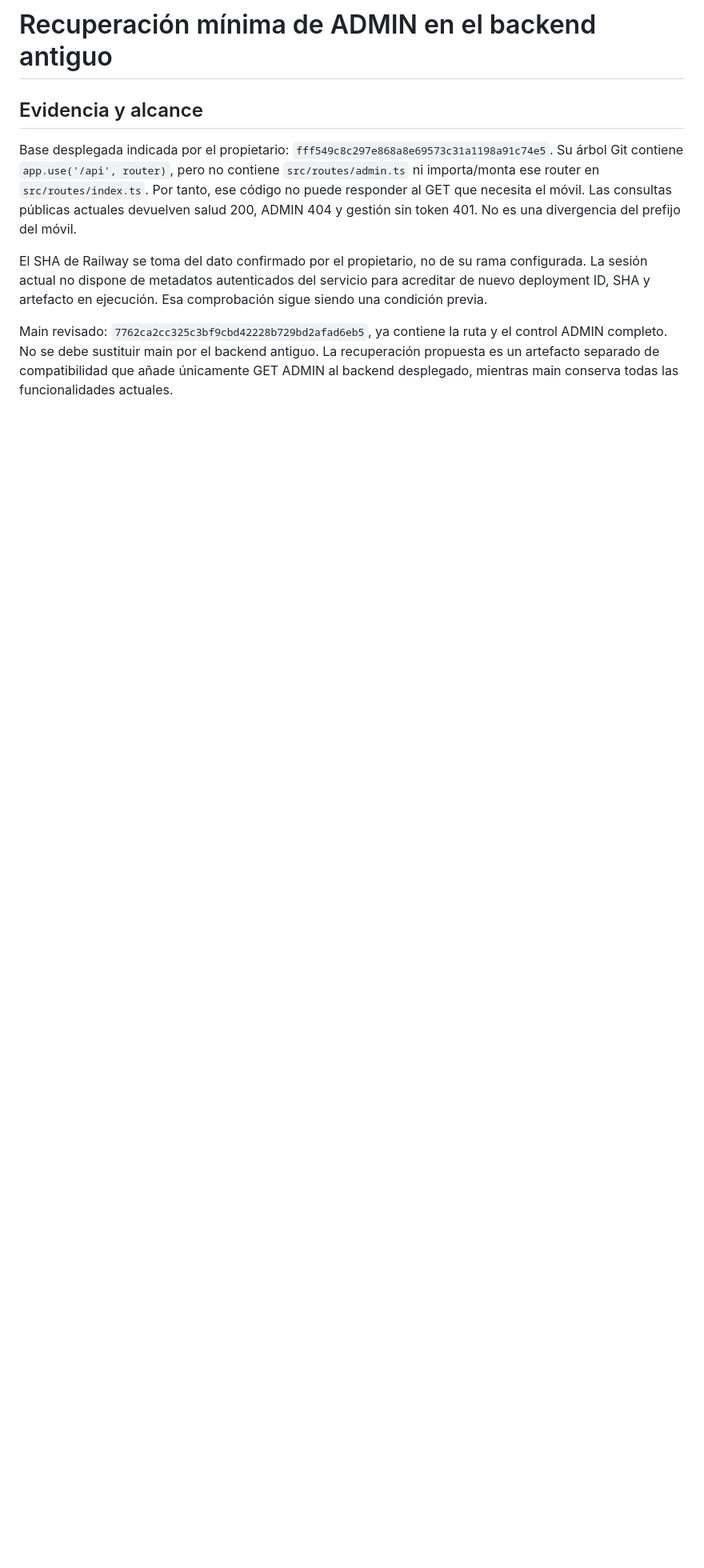
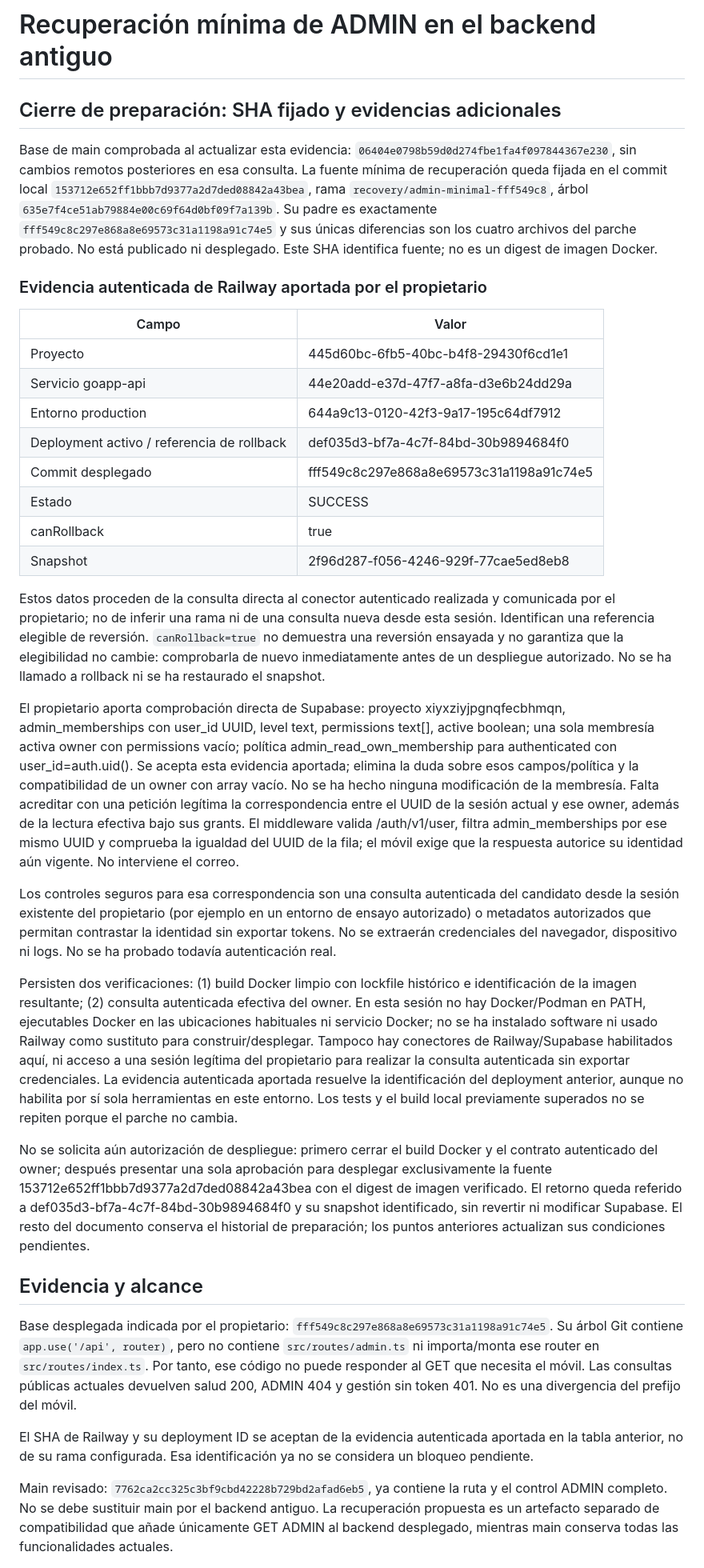
Before and after one commit to goappdev01/goapp, a Markdown page: docs/deployment/RAILWAY_ADMIN_RECOVERY.md, the part around one of its changes. Shown at 80% size. GitHub-like rendering; blank space fills up the shorter version.

Commit message:
docs(api): record authenticated Railway rollback evidence

```diff
--- a/docs/deployment/RAILWAY_ADMIN_RECOVERY.md
+++ b/docs/deployment/RAILWAY_ADMIN_RECOVERY.md
@@ -1,10 +1,37 @@
 # Recuperación mínima de ADMIN en el backend antiguo
+
+## Cierre de preparación: SHA fijado y evidencias adicionales
+
+Base de main comprobada al actualizar esta evidencia: `06404e0798b59d0d274fbe1fa4f097844367e230`, sin cambios remotos posteriores en esa consulta. La fuente mínima de recuperación queda fijada en el commit local `153712e652ff1bbb7d9377a2d7ded08842a43bea`, rama `recovery/admin-minimal-fff549c8`, árbol `635e7f4ce51ab79884e00c69f64d0bf09f7a139b`. Su padre es exactamente `fff549c8c297e868a8e69573c31a1198a91c74e5` y sus únicas diferencias son los cuatro archivos del parche probado. No está publicado ni desplegado. Este SHA identifica fuente; no es un digest de imagen Docker.
+
+### Evidencia autenticada de Railway aportada por el propietario
+
+| Campo | Valor |
+| --- | --- |
+| Proyecto | 445d60bc-6fb5-40bc-b4f8-29430f6cd1e1 |
+| Servicio goapp-api | 44e20add-e37d-47f7-a8fa-d3e6b24dd29a |
+| Entorno production | 644a9c13-0120-42f3-9a17-195c64df7912 |
+| Deployment activo / referencia de rollback | def035d3-bf7a-4c7f-84bd-30b9894684f0 |
+| Commit desplegado | fff549c8c297e868a8e69573c31a1198a91c74e5 |
+| Estado | SUCCESS |
+| canRollback | true |
+| Snapshot | 2f96d287-f056-4246-929f-77cae5ed8eb8 |
+
+Estos datos proceden de la consulta directa al conector autenticado realizada y comunicada por el propietario; no de inferir una rama ni de una consulta nueva desde esta sesión. Identifican una referencia elegible de reversión. `canRollback=true` no demuestra una reversión ensayada y no garantiza que la elegibilidad no cambie: comprobarla de nuevo inmediatamente antes de un despliegue autorizado. No se ha llamado a rollback ni se ha restaurado el snapshot.
+
+El propietario aporta comprobación directa de Supabase: proyecto xiyxziyjpgnqfecbhmqn, admin_memberships con user_id UUID, level text, permissions text[], active boolean; una sola membresía activa owner con permissions vacío; política admin_read_own_membership para authenticated con user_id=auth.uid(). Se acepta esta evidencia aportada; elimina la duda sobre esos campos/política y la compatibilidad de un owner con array vacío. No se ha hecho ninguna modificación de la membresía. Falta acreditar con una petición legítima la correspondencia entre el UUID de la sesión actual y ese owner, además de la lectura efectiva bajo sus grants. El middleware valida /auth/v1/user, filtra admin_memberships por ese mismo UUID y comprueba la igualdad del UUID de la fila; el móvil exige que la respuesta autorice su identidad aún vigente. No interviene el correo.
+
+Los controles seguros para esa correspondencia son una consulta autenticada del candidato desde la sesión existente del propietario (por ejemplo en un entorno de ensayo autorizado) o metadatos autorizados que permitan contrastar la identidad sin exportar tokens. No se extraerán credenciales del navegador, dispositivo ni logs. No se ha probado todavía autenticación real.
+
+Persisten dos verificaciones: (1) build Docker limpio con lockfile histórico e identificación de la imagen resultante; (2) consulta autenticada efectiva del owner. En esta sesión no hay Docker/Podman en PATH, ejecutables Docker en las ubicaciones habituales ni servicio Docker; no se ha instalado software ni usado Railway como sustituto para construir/desplegar. Tampoco hay conectores de Railway/Supabase habilitados aquí, ni acceso a una sesión legítima del propietario para realizar la consulta autenticada sin exportar credenciales. La evidencia autenticada aportada resuelve la identificación del deployment anterior, aunque no habilita por sí sola herramientas en este entorno. Los tests y el build local previamente superados no se repiten porque el parche no cambia.
+
+No se solicita aún autorización de despliegue: primero cerrar el build Docker y el contrato autenticado del owner; después presentar una sola aprobación para desplegar exclusivamente la fuente 153712e652ff1bbb7d9377a2d7ded08842a43bea con el digest de imagen verificado. El retorno queda referido a def035d3-bf7a-4c7f-84bd-30b9894684f0 y su snapshot identificado, sin revertir ni modificar Supabase. El resto del documento conserva el historial de preparación; los puntos anteriores actualizan sus condiciones pendientes.
 
 ## Evidencia y alcance
 
 Base desplegada indicada por el propietario: `fff549c8c297e868a8e69573c31a1198a91c74e5`. Su árbol Git contiene `app.use('/api', router)`, pero no contiene `src/routes/admin.ts` ni importa/monta ese router en `src/routes/index.ts`. Por tanto, ese código no puede responder al GET que necesita el móvil. Las consultas públicas actuales devuelven salud 200, ADMIN 404 y gestión sin token 401. No es una divergencia del prefijo del móvil.
 
-El SHA de Railway se toma del dato confirmado por el propietario, no de su rama configurada. La sesión actual no dispone de metadatos autenticados del servicio para acreditar de nuevo deployment ID, SHA y artefacto en ejecución. Esa comprobación sigue siendo una condición previa.
+El SHA de Railway y su deployment ID se aceptan de la evidencia autenticada aportada en la tabla anterior, no de su rama configurada. Esa identificación ya no se considera un bloqueo pendiente.
 
 Main revisado: `7762ca2cc325c3bf9cbd42228b729bd2afad6eb5`, ya contiene la ruta y el control ADMIN completo. No se debe sustituir main por el backend antiguo. La recuperación propuesta es un artefacto separado de compatibilidad que añade únicamente GET ADMIN al backend desplegado, mientras main conserva todas las funcionalidades actuales.
 
```
Also changed, not shown: other parts of docs/deployment/RAILWAY_ADMIN_RECOVERY.md (+2 -2 lines).
